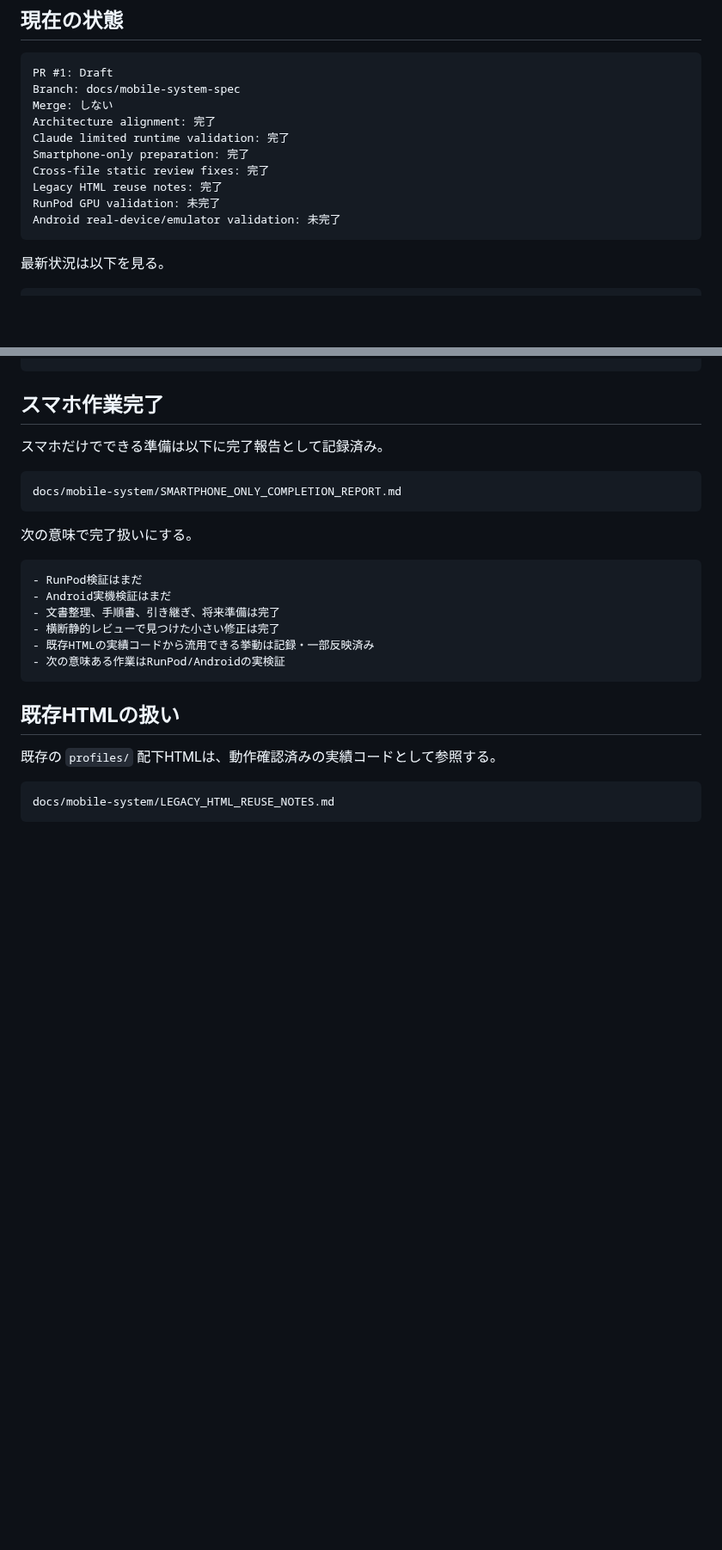
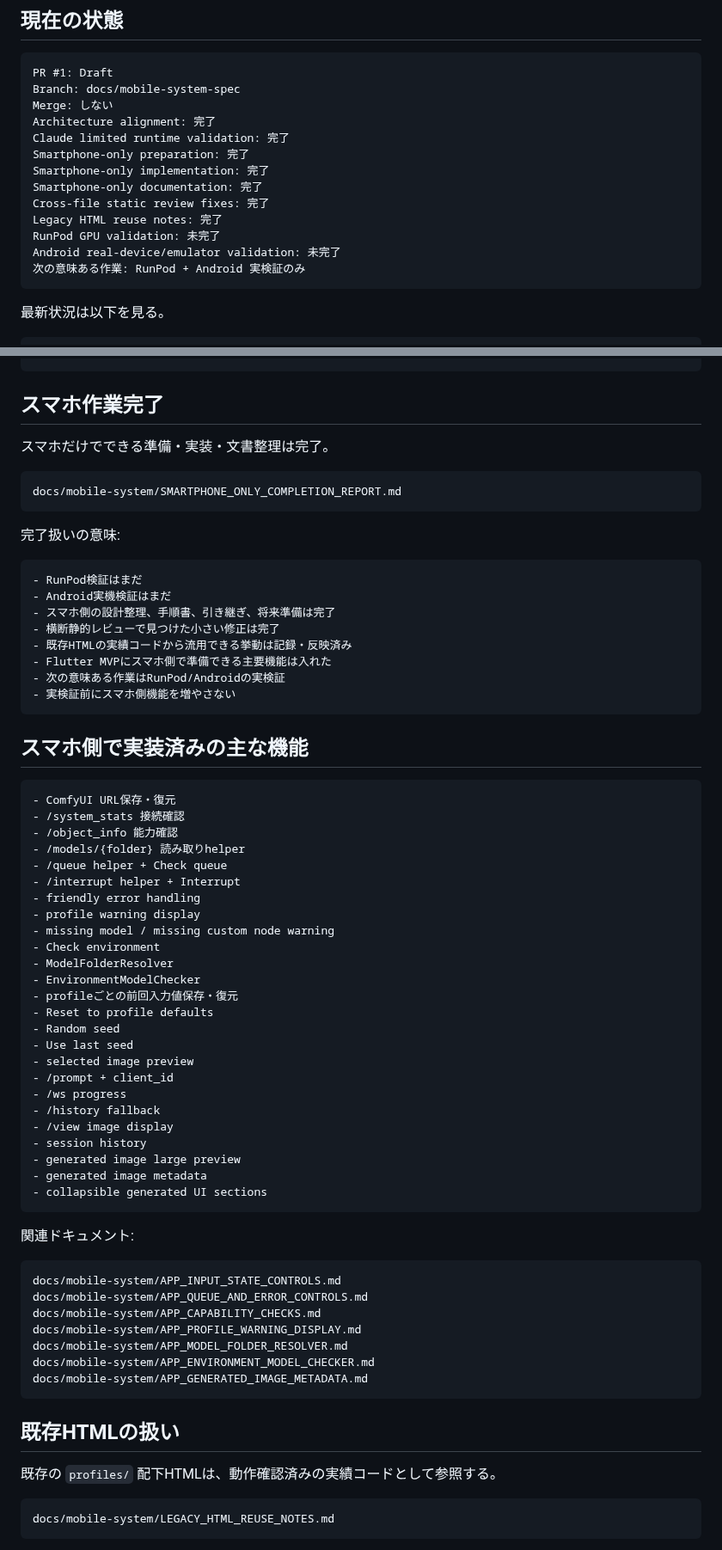
Before and after one commit to popchami/comfyui-mobile-system, a Markdown page: docs/mobile-system/README.md, 2 parts joined by grey strips. Shown at 86% size. Rendered like a GitHub page; blank space fills up the shorter version.

````diff
--- a/docs/mobile-system/README.md
+++ b/docs/mobile-system/README.md
@@ -27,10 +27,13 @@ Merge: しない
 Architecture alignment: 完了
 Claude limited runtime validation: 完了
 Smartphone-only preparation: 完了
+Smartphone-only implementation: 完了
+Smartphone-only documentation: 完了
 Cross-file static review fixes: 完了
 Legacy HTML reuse notes: 完了
 RunPod GPU validation: 未完了
 Android real-device/emulator validation: 未完了
+次の意味ある作業: RunPod + Android 実検証のみ
 ```
 
 最新状況は以下を見る。
@@ -49,21 +52,65 @@ docs/mobile-system/LEGACY_HTML_REUSE_NOTES.md
 
 ## スマホ作業完了
 
-スマホだけでできる準備は以下に完了報告として記録済み。
+スマホだけでできる準備・実装・文書整理は完了。
 
 ```text
 docs/mobile-system/SMARTPHONE_ONLY_COMPLETION_REPORT.md
 ```
 
-次の意味で完了扱いにする。
+完了扱いの意味:
 
 ```text
 - RunPod検証はまだ
 - Android実機検証はまだ
-- 文書整理、手順書、引き継ぎ、将来準備は完了
+- スマホ側の設計整理、手順書、引き継ぎ、将来準備は完了
 - 横断静的レビューで見つけた小さい修正は完了
-- 既存HTMLの実績コードから流用できる挙動は記録・一部反映済み
+- 既存HTMLの実績コードから流用できる挙動は記録・反映済み
+- Flutter MVPにスマホ側で準備できる主要機能は入れた
 - 次の意味ある作業はRunPod/Androidの実検証
+- 実検証前にスマホ側機能を増やさない
+```
+
+## スマホ側で実装済みの主な機能
+
+```text
+- ComfyUI URL保存・復元
+- /system_stats 接続確認
+- /object_info 能力確認
+- /models/{folder} 読み取りhelper
+- /queue helper + Check queue
+- /interrupt helper + Interrupt
+- friendly error handling
+- profile warning display
+- missing model / missing custom node warning
+- Check environment
+- ModelFolderResolver
+- EnvironmentModelChecker
+- profileごとの前回入力値保存・復元
+- Reset to profile defaults
+- Random seed
+- Use last seed
+- selected image preview
+- /prompt + client_id
+- /ws progress
+- /history fallback
+- /view image display
+- session history
+- generated image large preview
+- generated image metadata
+- collapsible generated UI sections
+```
+
+関連ドキュメント:
+
+```text
+docs/mobile-system/APP_INPUT_STATE_CONTROLS.md
+docs/mobile-system/APP_QUEUE_AND_ERROR_CONTROLS.md
+docs/mobile-system/APP_CAPABILITY_CHECKS.md
+docs/mobile-system/APP_PROFILE_WARNING_DISPLAY.md
+docs/mobile-system/APP_MODEL_FOLDER_RESOLVER.md
+docs/mobile-system/APP_ENVIRONMENT_MODEL_CHECKER.md
+docs/mobile-system/APP_GENERATED_IMAGE_METADATA.md
 ```
 
 ## 既存HTMLの扱い
````
Also changed, not shown: other parts of docs/mobile-system/README.md (+2 -89 lines).
